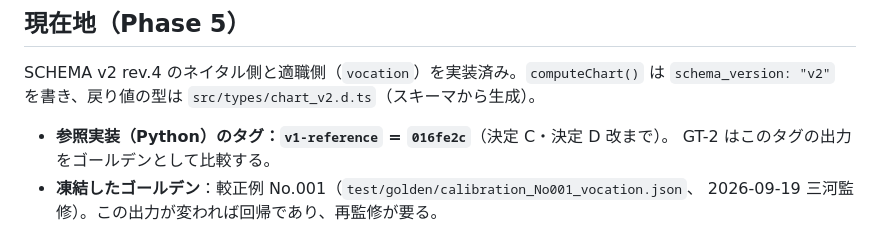
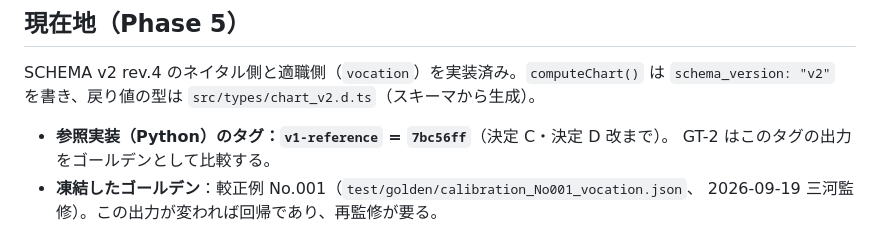
Before and after one commit to shumon-astrology/astro_calendar, a Markdown page: js/README.md, the part around the change. GitHub-like rendering.

Commit message:
CHANGELOG と README のタグのハッシュを 7bc56ff に修正
Co-Authored-By: Claude Opus 5 (1M context) <noreply@anthropic.com>

```diff
--- a/js/README.md
+++ b/js/README.md
@@ -13,7 +13,7 @@ Python の `natal_classical.py`（タグ `v1-reference`）を移植したもの
 SCHEMA v2 rev.4 のネイタル側と適職側（`vocation`）を実装済み。`computeChart()` は
 `schema_version: "v2"` を書き、戻り値の型は `src/types/chart_v2.d.ts`（スキーマから生成）。
 
-- **参照実装（Python）のタグ：`v1-reference` = `016fe2c`**（決定 C・決定 D 改まで）。
+- **参照実装（Python）のタグ：`v1-reference` = `7bc56ff`**（決定 C・決定 D 改まで）。
   GT-2 はこのタグの出力をゴールデンとして比較する。
 - **凍結したゴールデン**：較正例 No.001（`test/golden/calibration_No001_vocation.json`、
   2026-09-19 三河監修）。この出力が変われば回帰であり、再監修が要る。
```
Also changed, not shown: schema/CHANGELOG_schema.md (+1 -1 lines).
